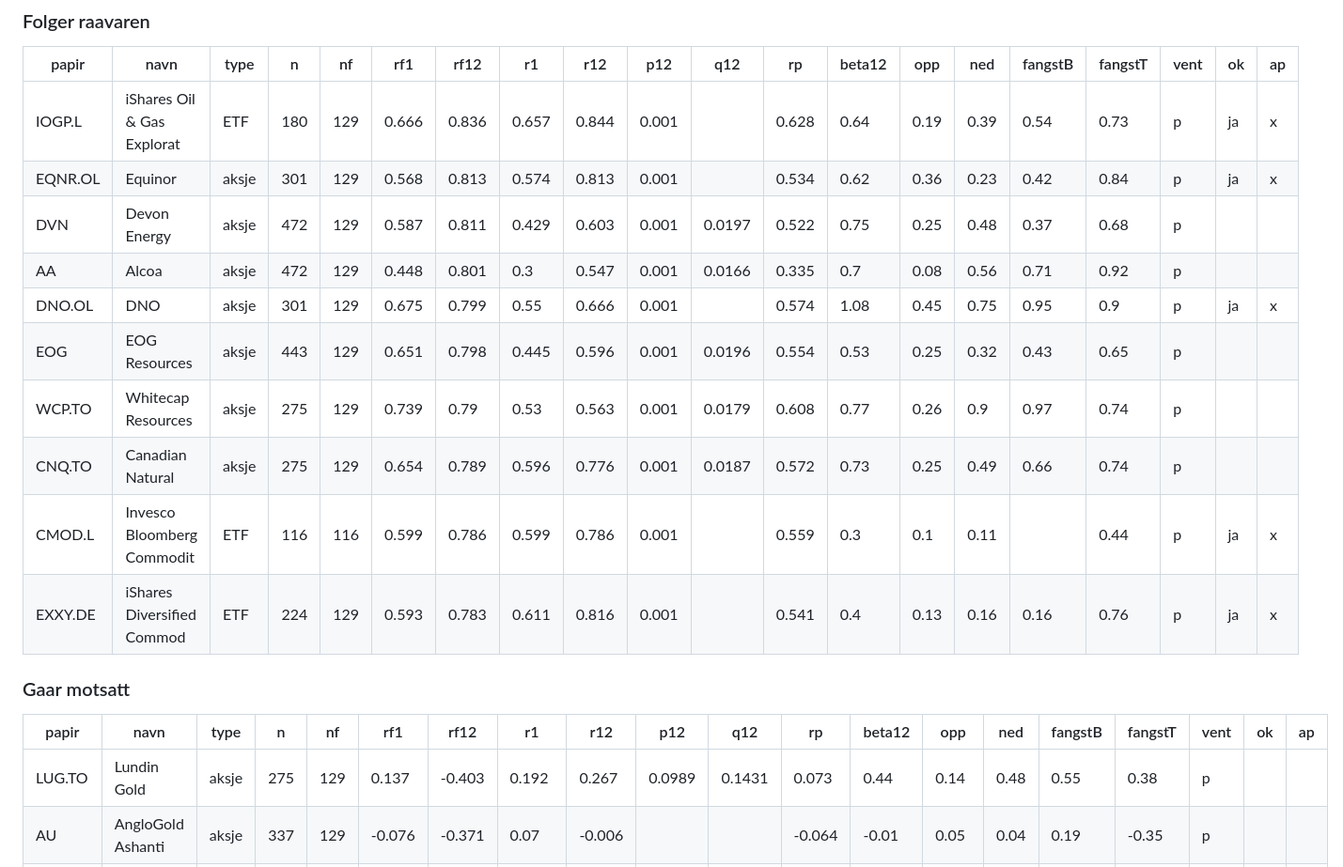
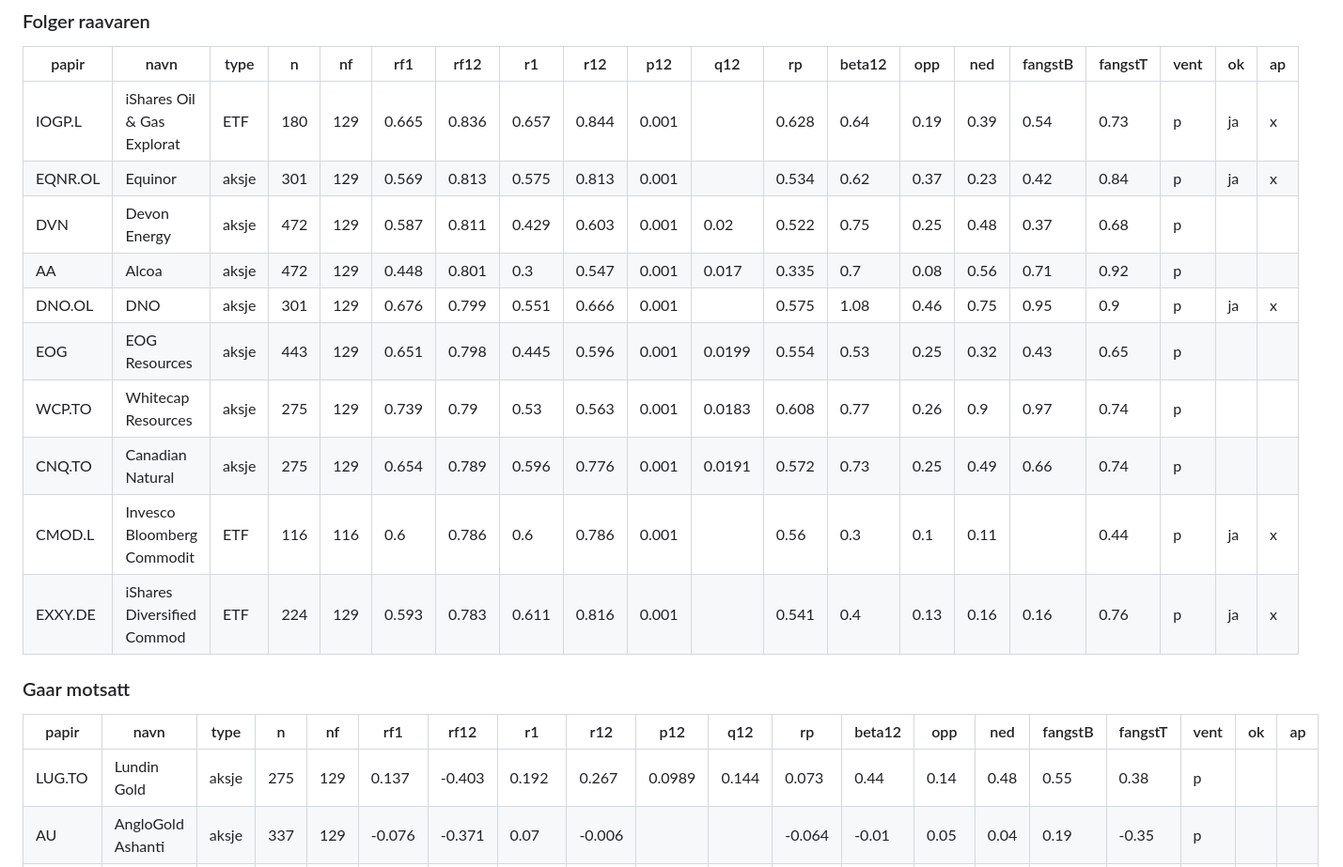
Before and after one commit to frdmid/syklusbordet-data, a Markdown page: sonde_ikz.md, the part around one of its changes. Shown at 94% size. Drawn GitHub-style.

```diff
--- a/sonde_ikz.md
+++ b/sonde_ikz.md
@@ -74,22 +74,22 @@ Kolonner: r1 = korrelasjon i manedlige realendringer. r12 = samme over overlappe
 
 | papir | navn | type | n | nf | rf1 | rf12 | r1 | r12 | p12 | q12 | rp | beta12 | opp | ned | fangstB | fangstT | vent | ok | ap |
 |---|---|---|---|---|---|---|---|---|---|---|---|---|---|---|---|---|---|---|---|
-| IOGP.L | iShares Oil & Gas Explorat | ETF | 180 | 129 | 0.666 | 0.836 | 0.657 | 0.844 | 0.001 |  | 0.628 | 0.64 | 0.19 | 0.39 | 0.54 | 0.73 | p | ja | x |
-| EQNR.OL | Equinor | aksje | 301 | 129 | 0.568 | 0.813 | 0.574 | 0.813 | 0.001 |  | 0.534 | 0.62 | 0.36 | 0.23 | 0.42 | 0.84 | p | ja | x |
-| DVN | Devon Energy | aksje | 472 | 129 | 0.587 | 0.811 | 0.429 | 0.603 | 0.001 | 0.0197 | 0.522 | 0.75 | 0.25 | 0.48 | 0.37 | 0.68 | p |  |  |
-| AA | Alcoa | aksje | 472 | 129 | 0.448 | 0.801 | 0.3 | 0.547 | 0.001 | 0.0166 | 0.335 | 0.7 | 0.08 | 0.56 | 0.71 | 0.92 | p |  |  |
-| DNO.OL | DNO | aksje | 301 | 129 | 0.675 | 0.799 | 0.55 | 0.666 | 0.001 |  | 0.574 | 1.08 | 0.45 | 0.75 | 0.95 | 0.9 | p | ja | x |
-| EOG | EOG Resources | aksje | 443 | 129 | 0.651 | 0.798 | 0.445 | 0.596 | 0.001 | 0.0196 | 0.554 | 0.53 | 0.25 | 0.32 | 0.43 | 0.65 | p |  |  |
-| WCP.TO | Whitecap Resources | aksje | 275 | 129 | 0.739 | 0.79 | 0.53 | 0.563 | 0.001 | 0.0179 | 0.608 | 0.77 | 0.26 | 0.9 | 0.97 | 0.74 | p |  |  |
-| CNQ.TO | Canadian Natural | aksje | 275 | 129 | 0.654 | 0.789 | 0.596 | 0.776 | 0.001 | 0.0187 | 0.572 | 0.73 | 0.25 | 0.49 | 0.66 | 0.74 | p |  |  |
-| CMOD.L | Invesco Bloomberg Commodit | ETF | 116 | 116 | 0.599 | 0.786 | 0.599 | 0.786 | 0.001 |  | 0.559 | 0.3 | 0.1 | 0.11 |  | 0.44 | p | ja | x |
+| IOGP.L | iShares Oil & Gas Explorat | ETF | 180 | 129 | 0.665 | 0.836 | 0.657 | 0.844 | 0.001 |  | 0.628 | 0.64 | 0.19 | 0.39 | 0.54 | 0.73 | p | ja | x |
+| EQNR.OL | Equinor | aksje | 301 | 129 | 0.569 | 0.813 | 0.575 | 0.813 | 0.001 |  | 0.534 | 0.62 | 0.37 | 0.23 | 0.42 | 0.84 | p | ja | x |
+| DVN | Devon Energy | aksje | 472 | 129 | 0.587 | 0.811 | 0.429 | 0.603 | 0.001 | 0.02 | 0.522 | 0.75 | 0.25 | 0.48 | 0.37 | 0.68 | p |  |  |
+| AA | Alcoa | aksje | 472 | 129 | 0.448 | 0.801 | 0.3 | 0.547 | 0.001 | 0.017 | 0.335 | 0.7 | 0.08 | 0.56 | 0.71 | 0.92 | p |  |  |
+| DNO.OL | DNO | aksje | 301 | 129 | 0.676 | 0.799 | 0.551 | 0.666 | 0.001 |  | 0.575 | 1.08 | 0.46 | 0.75 | 0.95 | 0.9 | p | ja | x |
+| EOG | EOG Resources | aksje | 443 | 129 | 0.651 | 0.798 | 0.445 | 0.596 | 0.001 | 0.0199 | 0.554 | 0.53 | 0.25 | 0.32 | 0.43 | 0.65 | p |  |  |
+| WCP.TO | Whitecap Resources | aksje | 275 | 129 | 0.739 | 0.79 | 0.53 | 0.563 | 0.001 | 0.0183 | 0.608 | 0.77 | 0.26 | 0.9 | 0.97 | 0.74 | p |  |  |
+| CNQ.TO | Canadian Natural | aksje | 275 | 129 | 0.654 | 0.789 | 0.596 | 0.776 | 0.001 | 0.0191 | 0.572 | 0.73 | 0.25 | 0.49 | 0.66 | 0.74 | p |  |  |
+| CMOD.L | Invesco Bloomberg Commodit | ETF | 116 | 116 | 0.6 | 0.786 | 0.6 | 0.786 | 0.001 |  | 0.56 | 0.3 | 0.1 | 0.11 |  | 0.44 | p | ja | x |
 | EXXY.DE | iShares Diversified Commod | ETF | 224 | 129 | 0.593 | 0.783 | 0.611 | 0.816 | 0.001 |  | 0.541 | 0.4 | 0.13 | 0.16 | 0.16 | 0.76 | p | ja | x |
 
 ### Gaar motsatt
 
 | papir | navn | type | n | nf | rf1 | rf12 | r1 | r12 | p12 | q12 | rp | beta12 | opp | ned | fangstB | fangstT | vent | ok | ap |
 |---|---|---|---|---|---|---|---|---|---|---|---|---|---|---|---|---|---|---|---|
-| LUG.TO | Lundin Gold | aksje | 275 | 129 | 0.137 | -0.403 | 0.192 | 0.267 | 0.0989 | 0.1431 | 0.073 | 0.44 | 0.14 | 0.48 | 0.55 | 0.38 | p |  |  |
+| LUG.TO | Lundin Gold | aksje | 275 | 129 | 0.137 | -0.403 | 0.192 | 0.267 | 0.0989 | 0.144 | 0.073 | 0.44 | 0.14 | 0.48 | 0.55 | 0.38 | p |  |  |
 | AU | AngloGold Ashanti | aksje | 337 | 129 | -0.076 | -0.371 | 0.07 | -0.006 |  |  | -0.064 | -0.01 | 0.05 | 0.04 | 0.19 | -0.35 | p |  |  |
 | ENR.DE | Siemens Energy | aksje | 72 | 72 | -0.066 | -0.362 | -0.066 | -0.362 |  |  | -0.017 | -0.9 | -0.19 | 0.35 |  |  | p |  |  |
 | HMY | Harmony Gold | aksje | 388 | 129 | 0.033 | -0.334 | 0.073 | 0.015 |  |  | -0.013 | 0.02 | -0.09 | 0.12 | 0.29 | 0.27 | p |  |  |
```
Also changed, not shown: other parts of sonde_ikz.md (+351 -353 lines).
